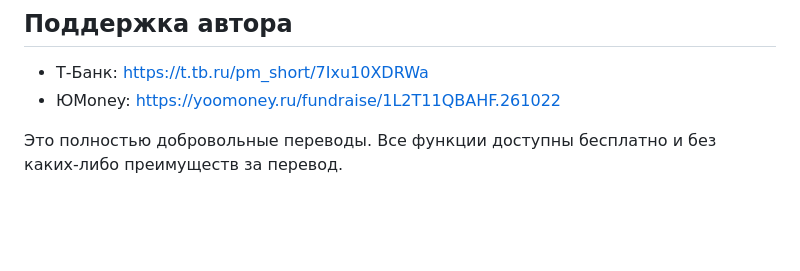
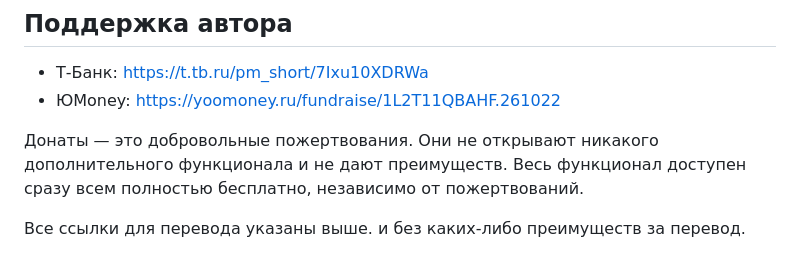
Before and after one commit to mapkepp/tools, a Markdown page: docs/HOME-STUDIO-STATUS-RU.md, the part around the change. Drawn GitHub-style; blank space fills up the shorter version.

Commit message:
Keep donation texts consistent and link payments

```diff
--- a/docs/HOME-STUDIO-STATUS-RU.md
+++ b/docs/HOME-STUDIO-STATUS-RU.md
@@ -40,4 +40,6 @@
 - Т-Банк: https://t.tb.ru/pm_short/7Ixu10XDRWa
 - ЮMoney: https://yoomoney.ru/fundraise/1L2T11QBAHF.261022
 
-Это полностью добровольные переводы. Все функции доступны бесплатно и без каких-либо преимуществ за перевод.
+Донаты — это добровольные пожертвования. Они не открывают никакого дополнительного функционала и не дают преимуществ. Весь функционал доступен сразу всем полностью бесплатно, независимо от пожертвований.
+
+Все ссылки для перевода указаны выше. и без каких-либо преимуществ за перевод.
```
